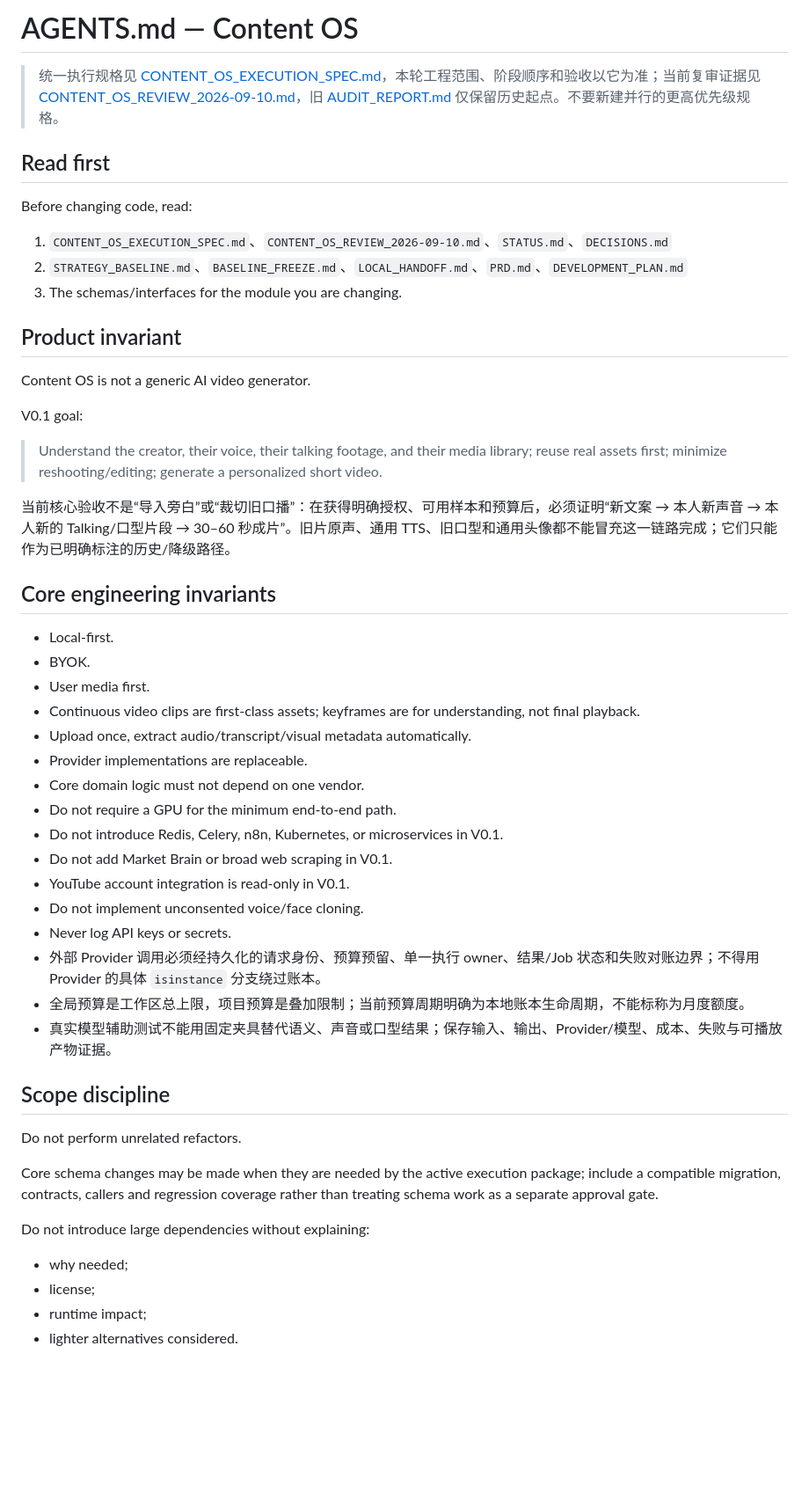
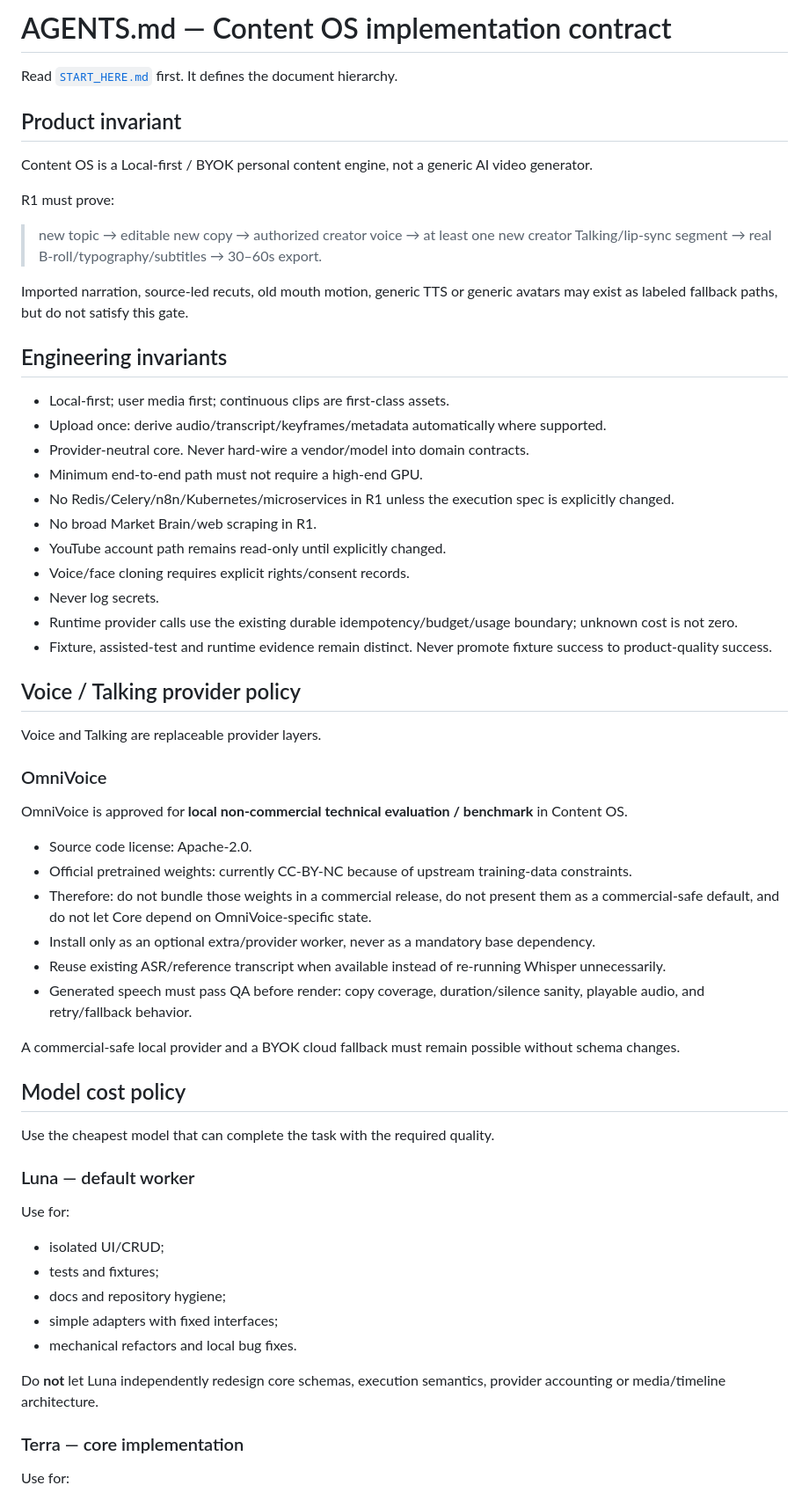
Before and after one commit to pimn52/content-os, a Markdown page: AGENTS.md, the part around one of its changes. Shown at 88% size. Drawn GitHub-style; blank space fills up the shorter version.

Commit message:
docs: simplify agent operating contract

```diff
--- a/AGENTS.md
+++ b/AGENTS.md
@@ -1,54 +1,65 @@
-# AGENTS.md — Content OS
+# AGENTS.md — Content OS implementation contract
 
-> 统一执行规格见 [CONTENT_OS_EXECUTION_SPEC.md](CONTENT_OS_EXECUTION_SPEC.md)，本轮工程范围、阶段顺序和验收以它为准；当前复审证据见 [CONTENT_OS_REVIEW_2026-09-10.md](CONTENT_OS_REVIEW_2026-09-10.md)，旧 [AUDIT_REPORT.md](AUDIT_REPORT.md) 仅保留历史起点。不要新建并行的更高优先级规格。
-
-
-## Read first
-
-Before changing code, read:
-
-1. `CONTENT_OS_EXECUTION_SPEC.md`、`CONTENT_OS_REVIEW_2026-09-10.md`、`STATUS.md`、`DECISIONS.md`
-2. `STRATEGY_BASELINE.md`、`BASELINE_FREEZE.md`、`LOCAL_HANDOFF.md`、`PRD.md`、`DEVELOPMENT_PLAN.md`
-3. The schemas/interfaces for the module you are changing.
+Read [`START_HERE.md`](START_HERE.md) first. It defines the document hierarchy.
 
 ## Product invariant
 
-Content OS is not a generic AI video generator.
+Content OS is a Local-first / BYOK personal content engine, not a generic AI video generator.
 
-V0.1 goal:
+R1 must prove:
 
-> Understand the creator, their voice, their talking footage, and their media library; reuse real assets first; minimize reshooting/editing; generate a personalized short video.
+> new topic → editable new copy → authorized creator voice → at least one new creator Talking/lip-sync segment → real B-roll/typography/subtitles → 30–60s export.
 
-当前核心验收不是“导入旁白”或“裁切旧口播”：在获得明确授权、可用样本和预算后，必须证明“新文案 → 本人新声音 → 本人新的 Talking/口型片段 → 30–60 秒成片”。旧片原声、通用 TTS、旧口型和通用头像都不能冒充这一链路完成；它们只能作为已明确标注的历史/降级路径。
+Imported narration, source-led recuts, old mouth motion, generic TTS or generic avatars may exist as labeled fallback paths, but do not satisfy this gate.
 
-## Core engineering invariants
+## Engineering invariants
 
-- Local-first.
-- BYOK.
-- User media first.
-- Continuous video clips are first-class assets; keyframes are for understanding, not final playback.
-- Upload once, extract audio/transcript/visual metadata automatically.
-- Provider implementations are replaceable.
-- Core domain logic must not depend on one vendor.
-- Do not require a GPU for the minimum end-to-end path.
-- Do not introduce Redis, Celery, n8n, Kubernetes, or microservices in V0.1.
-- Do not add Market Brain or broad web scraping in V0.1.
-- YouTube account integration is read-only in V0.1.
-- Do not implement unconsented voice/face cloning.
-- Never log API keys or secrets.
-- 外部 Provider 调用必须经持久化的请求身份、预算预留、单一执行 owner、结果/Job 状态和失败对账边界；不得用 Provider 的具体 `isinstance` 分支绕过账本。
-- 全局预算是工作区总上限，项目预算是叠加限制；当前预算周期明确为本地账本生命周期，不能标称为月度额度。
-- 真实模型辅助测试不能用固定夹具替代语义、声音或口型结果；保存输入、输出、Provider/模型、成本、失败与可播放产物证据。
+- Local-first; user media first; continuous clips are first-class assets.
+- Upload once: derive audio/transcript/keyframes/metadata automatically where supported.
+- Provider-neutral core. Never hard-wire a vendor/model into domain contracts.
+- Minimum end-to-end path must not require a high-end GPU.
+- No Redis/Celery/n8n/Kubernetes/microservices in R1 unless the execution spec is explicitly changed.
+- No broad Market Brain/web scraping in R1.
+- YouTube account path remains read-only until explicitly changed.
+- Voice/face cloning requires explicit rights/consent records.
+- Never log secrets.
+- Runtime provider calls use the existing durable idempotency/budget/usage boundary; unknown cost is not zero.
+- Fixture, assisted-test and runtime evidence remain distinct. Never promote fixture success to product-quality success.
 
-## Scope discipline
+## Voice / Talking provider policy
 
-Do not perform unrelated refactors.
+Voice and Talking are replaceable provider layers.
 
-Core schema changes may be made when they are needed by the active execution package; include a compatible migration, contracts, callers and regression coverage rather than treating schema work as a separate approval gate.
+### OmniVoice
 
-Do not introduce large dependencies without explaining:
+OmniVoice is approved for **local non-commercial technical evaluation / benchmark** in Content OS.
 
-- why needed;
-- license;
-- runtime impact;
-- lighter alternatives considered.
+- Source code license: Apache-2.0.
+- Official pretrained weights: currently CC-BY-NC because of upstream training-data constraints.
+- Therefore: do not bundle those weights in a commercial release, do not present them as a commercial-safe default, and do not let Core depend on OmniVoice-specific state.
+- Install only as an optional extra/provider worker, never as a mandatory base dependency.
+- Reuse existing ASR/reference transcript when available instead of re-running Whisper unnecessarily.
+- Generated speech must pass QA before render: copy coverage, duration/silence sanity, playable audio, and retry/fallback behavior.
+
+A commercial-safe local provider and a BYOK cloud fallback must remain possible without schema changes.
+
+## Model cost policy
+
+Use the cheapest model that can complete the task with the required quality.
+
+### Luna — default worker
+
+Use for:
+
+- isolated UI/CRUD;
+- tests and fixtures;
+- docs and repository hygiene;
+- simple adapters with fixed interfaces;
+- mechanical refactors and local bug fixes.
+
+Do **not** let Luna independently redesign core schemas, execution semantics, provider accounting or media/timeline architecture.
+
+### Terra — core implementation
+
+Use for:
+
```
Also changed, not shown: other parts of AGENTS.md (+78 -29 lines).
